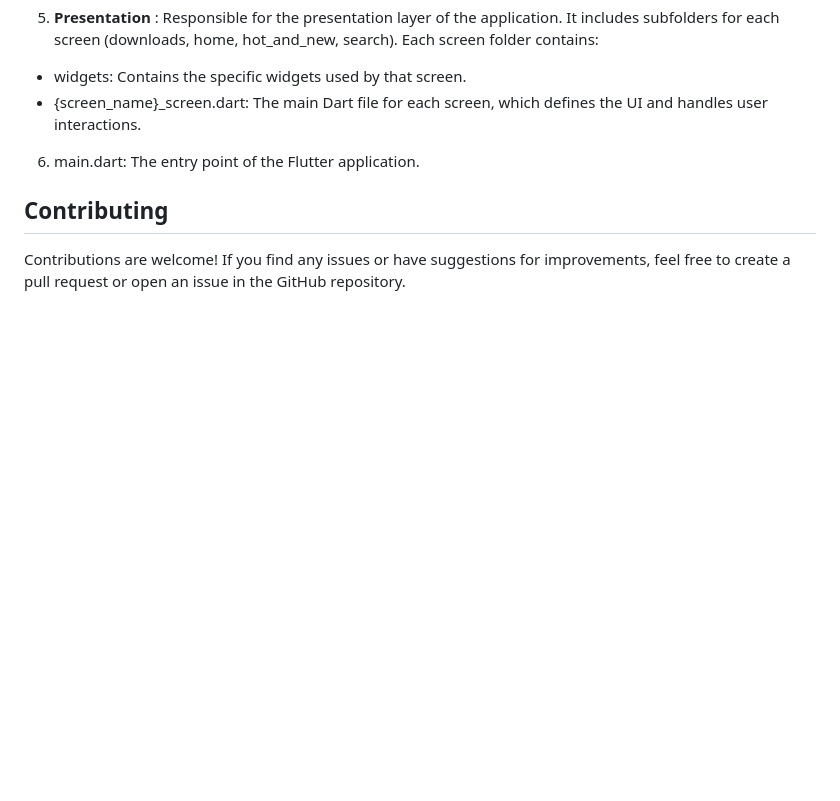
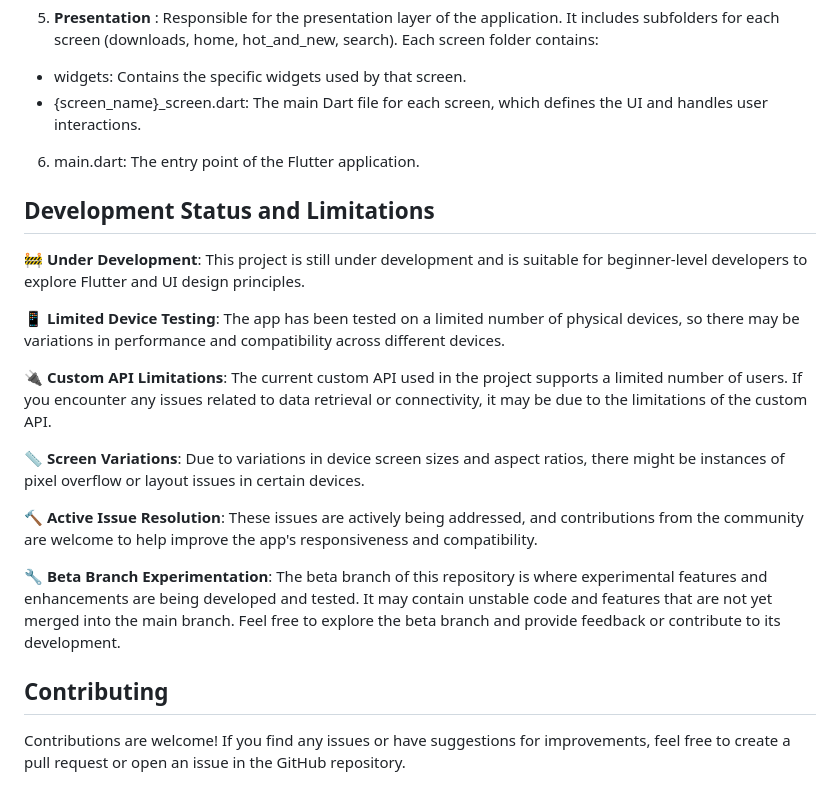
Before and after one commit to AkshayShineKrishna/Netflix_App_UI_Clone, a Markdown page: README.md, the part around the change. Rendered like a GitHub page; blank space fills up the shorter version.

```diff
--- a/README.md
+++ b/README.md
@@ -116,6 +116,20 @@ This command will build and run the app on your connected device or emulator.
 
 6. main.dart: The entry point of the Flutter application.
 
+## Development Status and Limitations
+
+🚧 **Under Development**: This project is still under development and is suitable for beginner-level developers to explore Flutter and UI design principles.
+
+📱 **Limited Device Testing**: The app has been tested on a limited number of physical devices, so there may be variations in performance and compatibility across different devices.
+
+🔌 **Custom API Limitations**: The current custom API used in the project supports a limited number of users. If you encounter any issues related to data retrieval or connectivity, it may be due to the limitations of the custom API.
+
+📏 **Screen Variations**: Due to variations in device screen sizes and aspect ratios, there might be instances of pixel overflow or layout issues in certain devices.
+
+🔨 **Active Issue Resolution**: These issues are actively being addressed, and contributions from the community are welcome to help improve the app's responsiveness and compatibility.
+
+🔧 **Beta Branch Experimentation**: The beta branch of this repository is where experimental features and enhancements are being developed and tested. It may contain unstable code and features that are not yet merged into the main branch. Feel free to explore the beta branch and provide feedback or contribute to its development.
+
 ## Contributing
 
 Contributions are welcome! If you find any issues or have suggestions for improvements, feel free to create a pull request or open an issue in the GitHub repository.
```
